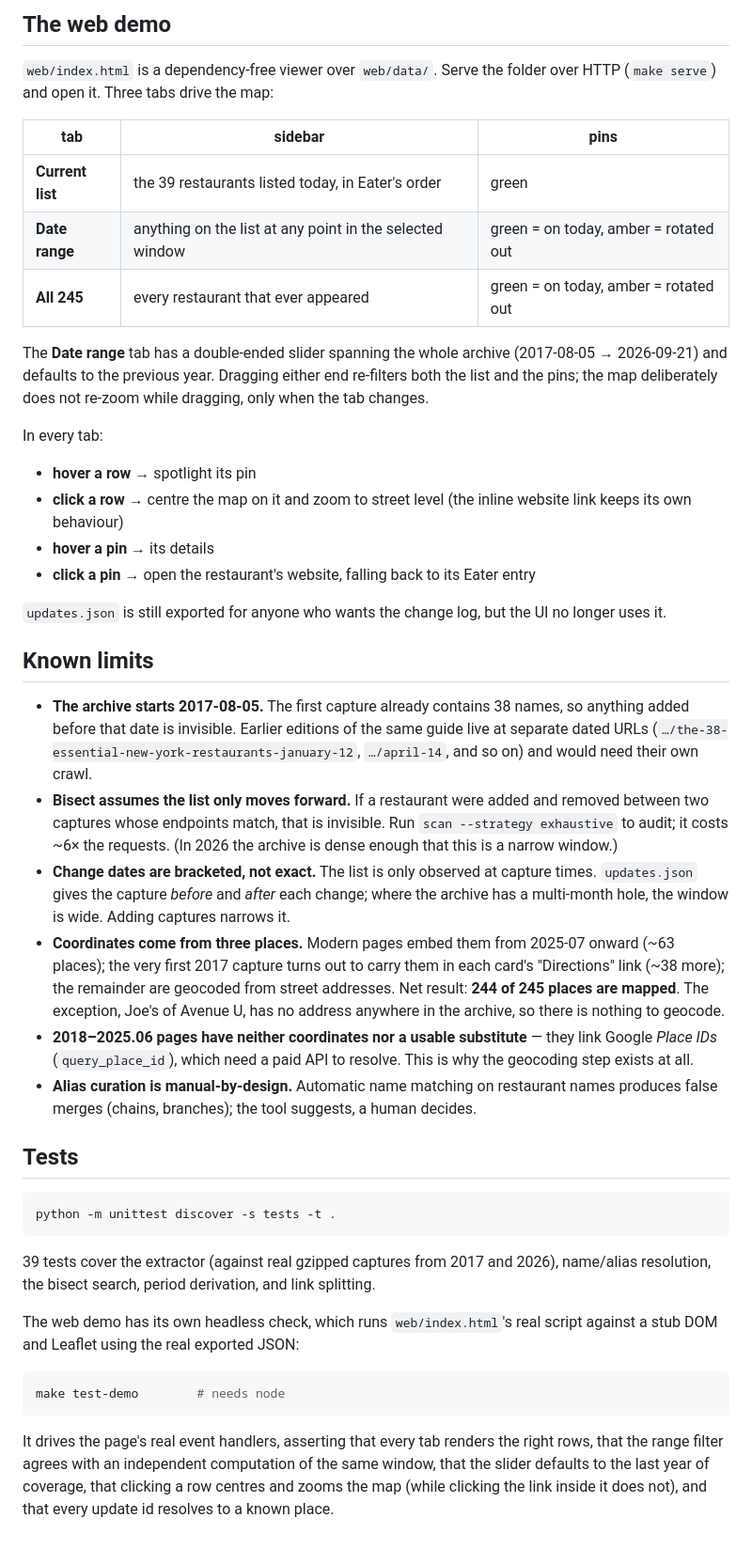
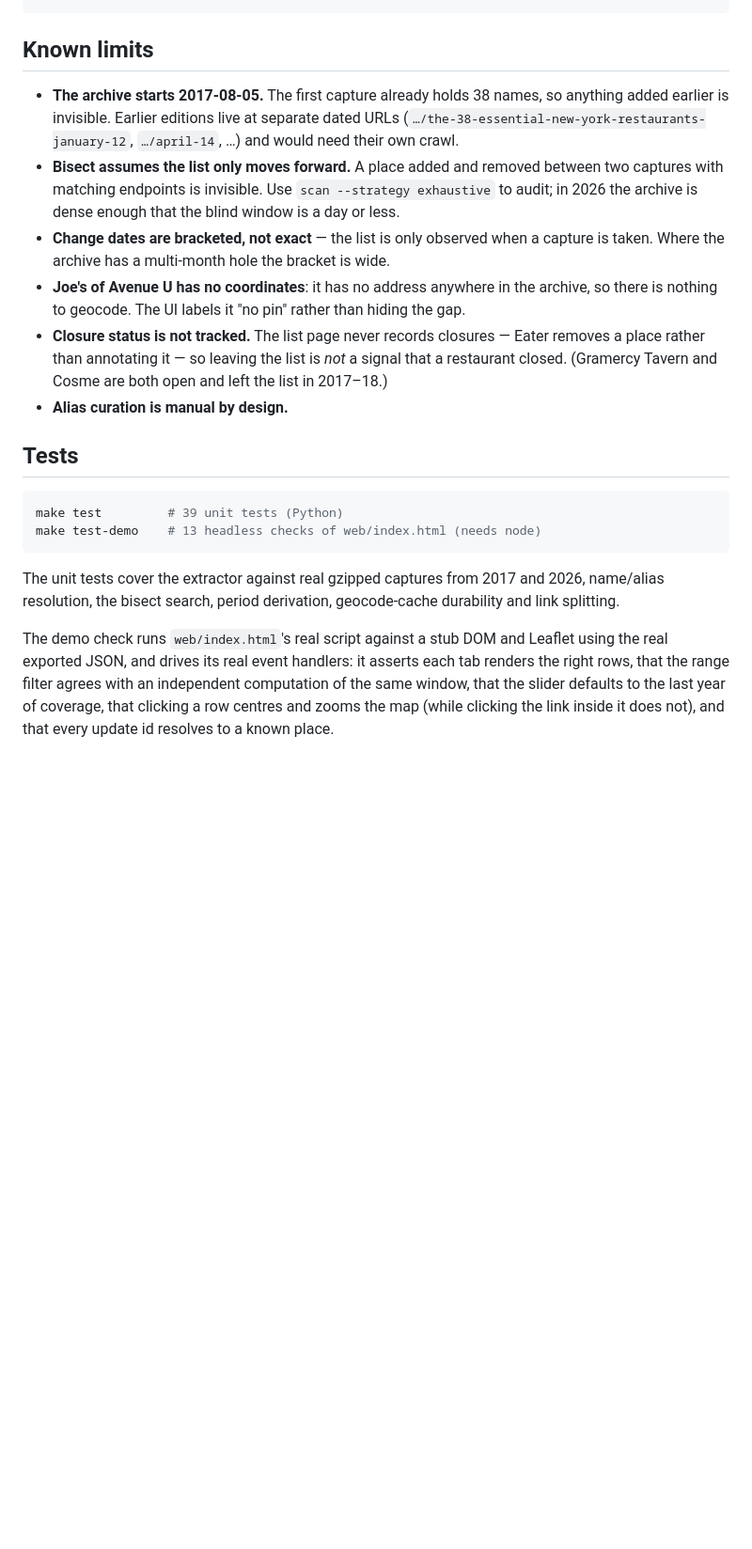
Before and after one commit to madelynnblue/eater-list, a Markdown page: README.md, the part around one of its changes. Shown at 94% size. GitHub-like rendering; blank space fills up the shorter version.

````diff
--- a/README.md
+++ b/README.md
@@ -192,75 +302,39 @@ disk automatically. Weekly captures add roughly 300 KB each.
-## The web demo
-
-`web/index.html` is a dependency-free viewer over `web/data/`. Serve the folder
-over HTTP (`make serve`) and open it. Three tabs drive the map:
-
-| tab | sidebar | pins |
-|---|---|---|
-| **Current list** | the 39 restaurants listed today, in Eater's order | green |
-| **Date range** | anything on the list at any point in the selected window | green = on today, amber = rotated out |
-| **All 245** | every restaurant that ever appeared | green = on today, amber = rotated out |
-
-The **Date range** tab has a double-ended slider spanning the whole archive
-(2017‑08‑05 → 2026‑09‑21) and defaults to the previous year. Dragging either end
-re-filters both the list and the pins; the map deliberately does not re-zoom
-while dragging, only when the tab changes.
-
-In every tab:
-
-- **hover a row** → spotlight its pin
-- **click a row** → centre the map on it and zoom to street level (the inline
-  website link keeps its own behaviour)
-- **hover a pin** → its details
-- **click a pin** → open the restaurant's website, falling back to its Eater entry
-
-`updates.json` is still exported for anyone who wants the change log, but the
-UI no longer uses it.
 
 ## Known limits
 
-* **The archive starts 2017‑08‑05.** The first capture already contains 38
-  names, so anything added before that date is invisible. Earlier editions of
-  the same guide live at separate dated URLs (`…/the-38-essential-new-york-restaurants-january-12`,
-  `…/april-14`, and so on) and would need their own crawl.
-* **Bisect assumes the list only moves forward.** If a restaurant were added and
-  removed between two captures whose endpoints match, that is invisible. Run
-  `scan --strategy exhaustive` to audit; it costs ~6× the requests.
-  (In 2026 the archive is dense enough that this is a narrow window.)
-* **Change dates are bracketed, not exact.** The list is only observed at
-  capture times. `updates.json` gives the capture *before* and *after* each
-  change; where the archive has a multi-month hole, the window is wide. Adding
-  captures narrows it.
-* **Coordinates come from three places.** Modern pages embed them from
-  2025‑07 onward (~63 places); the very first 2017 capture turns out to carry
-  them in each card's "Directions" link (~38 more); the remainder are geocoded
-  from street addresses. Net result: **244 of 245 places are mapped**. The
-  exception, Joe's of Avenue U, has no address anywhere in the archive, so
-  there is nothing to geocode.
-* **2018–2025.06 pages have neither coordinates nor a usable substitute** — they
-  link Google *Place IDs* (`query_place_id`), which need a paid API to resolve.
-  This is why the geocoding step exists at all.
-* **Alias curation is manual-by-design.** Automatic name matching on restaurant
-  names produces false merges (chains, branches); the tool suggests, a human
-  decides.
+* **The archive starts 2017‑08‑05.** The first capture already holds 38 names, so
+  anything added earlier is invisible. Earlier editions live at separate dated
+  URLs (`…/the-38-essential-new-york-restaurants-january-12`, `…/april-14`, …)
+  and would need their own crawl.
+* **Bisect assumes the list only moves forward.** A place added and removed
+  between two captures with matching endpoints is invisible. Use
+  `scan --strategy exhaustive` to audit; in 2026 the archive is dense enough that
+  the blind window is a day or less.
+* **Change dates are bracketed, not exact** — the list is only observed when a
+  capture is taken. Where the archive has a multi-month hole the bracket is wide.
+* **Joe's of Avenue U has no coordinates**: it has no address anywhere in the
+  archive, so there is nothing to geocode. The UI labels it "no pin" rather than
+  hiding the gap.
+* **Closure status is not tracked.** The list page never records closures — Eater
+  removes a place rather than annotating it — so leaving the list is *not* a
+  signal that a restaurant closed. (Gramercy Tavern and Cosme are both open and
+  left the list in 2017–18.)
+* **Alias curation is manual by design.**
 
 ## Tests
 
 ```bash
-python -m unittest discover -s tests -t .
+make test         # 39 unit tests (Python)
+make test-demo    # 13 headless checks of web/index.html (needs node)
 ```
 
-39 tests cover the extractor (against real gzipped captures from 2017 and 2026),
-name/alias resolution, the bisect search, period derivation, and link splitting.
+The unit tests cover the extractor against real gzipped captures from 2017 and
+2026, name/alias resolution, the bisect search, period derivation, geocode-cache
+durability and link splitting.
 
-The web demo has its own headless check, which runs `web/index.html`'s real
-script against a stub DOM and Leaflet using the real exported JSON:
-
-```bash
-make test-demo        # needs node
-```
-
-It drives the page's real event handlers, asserting that every tab renders the
-right rows, that the range filter agrees with an independent computation of the
-same window, that the slider defaults to the last year of coverage, that
-clicking a row centres and zooms the map (while clicking the link inside it does
-not), and that every update id resolves to a known place.
+The demo check runs `web/index.html`'s real script against a stub DOM and Leaflet
+using the real exported JSON, and drives its real event handlers: it asserts each
+tab renders the right rows, that the range filter agrees with an independent
+computation of the same window, that the slider defaults to the last year of
+coverage, that clicking a row centres and zooms the map (while clicking the link
+inside it does not), and that every update id resolves to a known place.
````
Also changed, not shown: other parts of README.md (+243 -133 lines).
